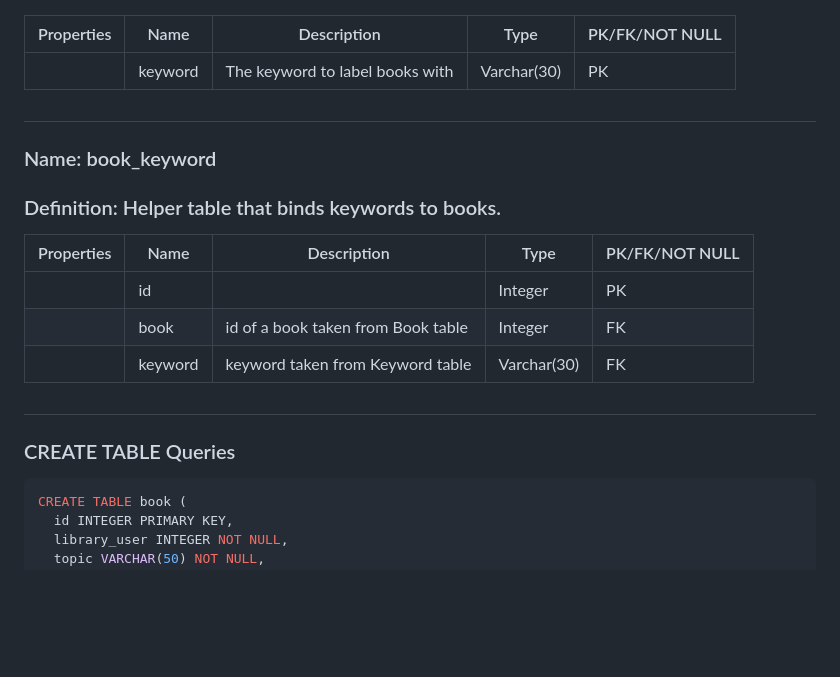
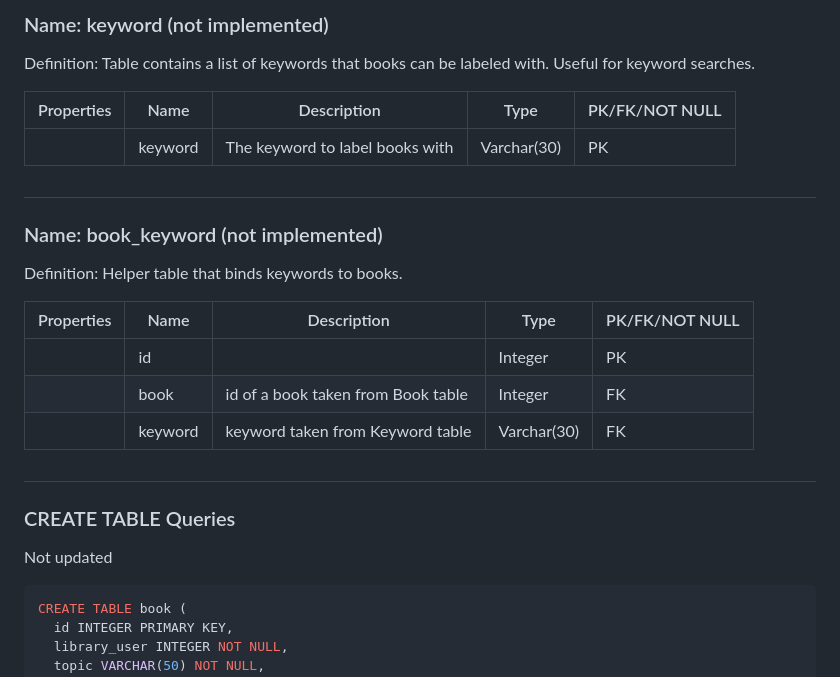
Before and after one commit to LibraryProjectGroup/library-project-backend, a Markdown page: sql/readme.md, the part around one of its changes. GitHub-like rendering; blank space fills up the shorter version.

````diff
--- a/sql/readme.md
+++ b/sql/readme.md
@@ -253,11 +281,14 @@ classDiagram
+##
+### Name: keyword (not implemented)
+Definition: Table contains a list of keywords that books can be labeled with. Useful for keyword searches.
 
 | Properties       | Name              | Description                    | Type         | PK/FK/NOT NULL |
 |------------------|-------------------|--------------------------------|--------------|-----------------|
 |                  | keyword           | The keyword to label books with | Varchar(30)  | PK              |
 
 ##
-### Name: book_keyword
-### Definition: Helper table that binds keywords to books.
+### Name: book_keyword (not implemented)
+Definition: Helper table that binds keywords to books.
 
 | Properties       | Name              | Description                    | Type         | PK/FK/NOT NULL |
 |------------------|-------------------|--------------------------------|--------------|-----------------|
@@ -267,6 +298,7 @@ classDiagram
 
 ##
 ### CREATE TABLE Queries
+Not updated
 
 ```sql
 CREATE TABLE book (
````
Also changed, not shown: other parts of sql/readme.md (+53 -24 lines).
